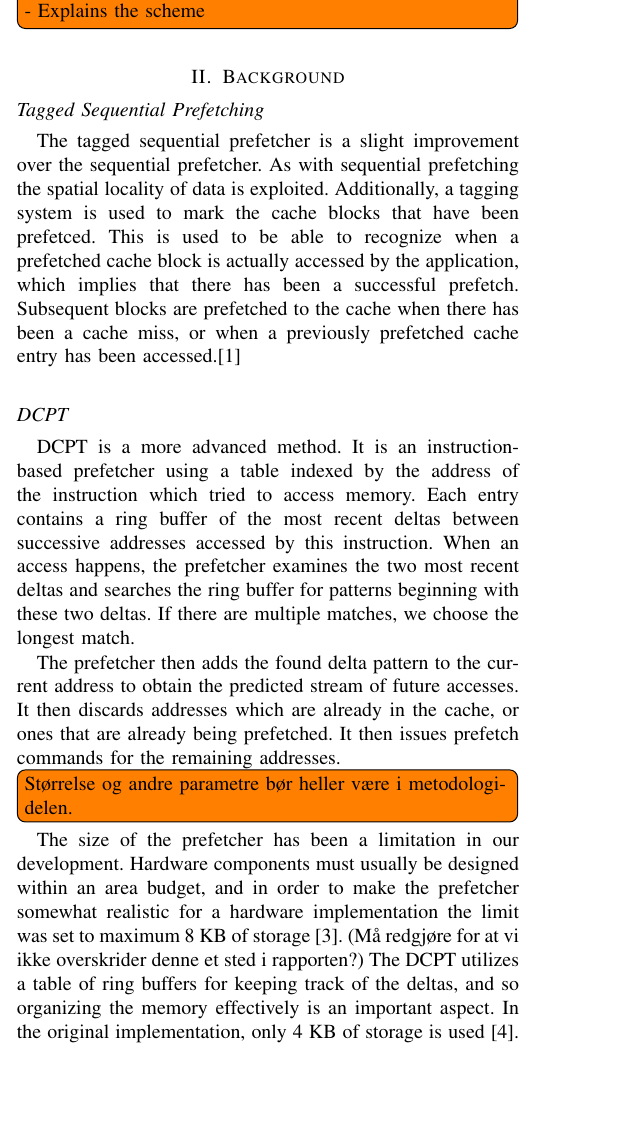
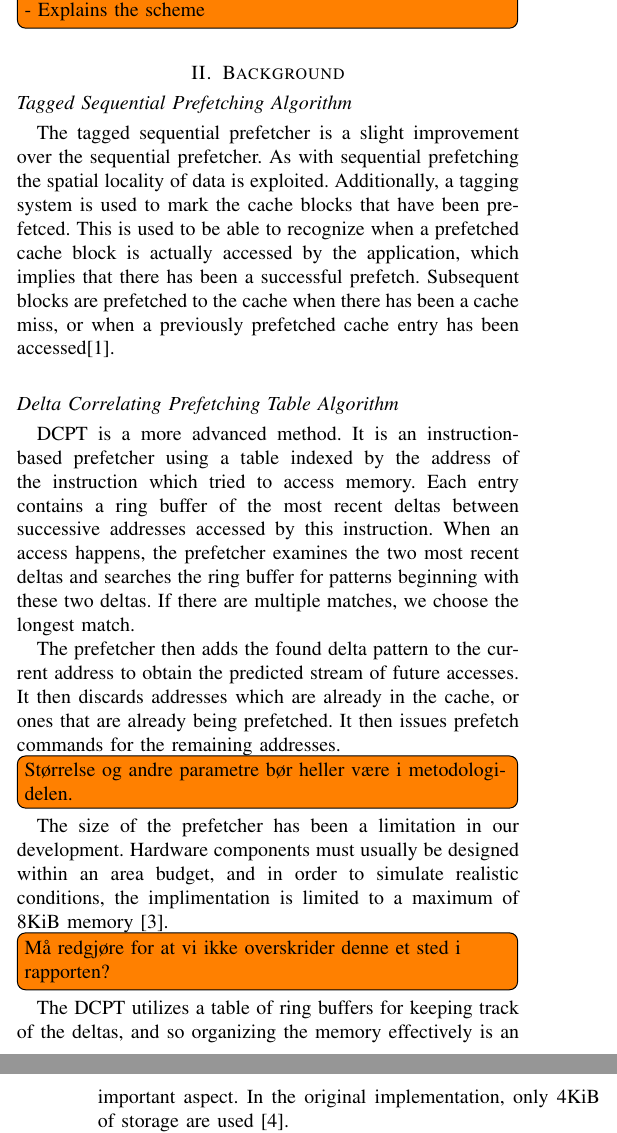
Before and after one commit to x10an14/tdt4260Group, a LaTeX paper (report/report.tex, which reads report/background.tex): part of one column of page 1 of 3 before the commit and two parts of the columns of pages 1 and 2 of 3 after it, the two joined at a grey line, cut so that both start at the same text, the shorter picture padded with empty space. Compiled offline with pdfLaTeX.

Commit message:
Continued Nico comments.

```diff
--- a/report/background.tex
+++ b/report/background.tex
@@ -1,17 +1,17 @@
 \section{Background}
 
-\subsection*{Tagged Sequential Prefetching}
+\subsection*{Tagged Sequential Prefetching Algorithm}
 
 The tagged sequential prefetcher is a slight improvement over the sequential
-prefetcher. As with sequential prefetching the spatial locality
-of data is exploited. Additionally, a tagging system is used to mark the cache
-blocks that have been prefetced. This is used to be able to recognize when a
-prefetched cache block is actually accessed by the application, which implies
-that there has been a successful prefetch. Subsequent blocks are prefetched
-to the cache when there has been a cache miss, or when a previously prefetched
-cache entry has been accessed.\cite{grannaes}
+prefetcher. As with sequential prefetching the spatial locality of data is
+exploited. Additionally, a tagging system is used to mark the cache blocks that
+have been prefetced. This is used to be able to recognize when a prefetched
+cache block is actually accessed by the application, which implies that there
+has been a successful prefetch. Subsequent blocks are prefetched to the cache
+when there has been a cache miss, or when a previously prefetched cache entry
+has been accessed\cite{grannaes}.
 
-\subsection*{DCPT}
+\subsection*{Delta Correlating Prefetching Table Algorithm}
 
 DCPT is a more advanced method. It is an instruction-based prefetcher using a
 table indexed by the address of the instruction which tried to access memory.
@@ -21,20 +21,24 @@ examines the two most recent deltas and searches the ring buffer for patterns
 beginning with these two deltas. If there are multiple matches, we choose the
 longest match.
 
-The prefetcher then adds the found delta pattern to the current address to obtain
-the predicted stream of future accesses. It then discards addresses which are
-already in the cache, or ones that are already being prefetched. It then issues
-prefetch commands for the remaining addresses.
+The prefetcher then adds the found delta pattern to the current address to
+obtain the predicted stream of future accesses. It then discards addresses which
+are already in the cache, or ones that are already being prefetched. It then
+issues prefetch commands for the remaining addresses.
 
 \todo[inline]{Størrelse og andre parametre bør heller være i metodologi-delen.}
 
 The size of the prefetcher has been a limitation in our development. Hardware
-components must usually be designed within an area budget, and in order to make
-the prefetcher somewhat realistic for a hardware implementation the limit was
-set to maximum 8 KB of storage \cite{guidelines}. (Må redgjøre for at vi ikke overskrider denne et
-sted i rapporten?) The DCPT utilizes a table of ring buffers for keeping track
-of the deltas, and so organizing the memory effectively is an important aspect.
-In the original implementation, only 4 KB of storage is used \cite{dcpt}.
+components must usually be designed within an area budget, and in order to
+simulate realistic conditions, the implimentation is limited to a maximum of
+8KiB memory~\cite{guidelines}.
+
+\todo[inline]{Må redgjøre for at vi ikke overskrider denne et sted i
+rapporten?}
+
+The DCPT utilizes a table of ring buffers for keeping track of the deltas, and
+so organizing the memory effectively is an important aspect. In the original
+implementation, only 4KiB of storage are used \cite{dcpt}.
 
 
 \todo[inline]{Hvor mye av beskrivelsen skal her? Og hvor mye i Prefetcher Description?}
```
Also changed, not shown: report/report.tex (+17 -0 lines).
